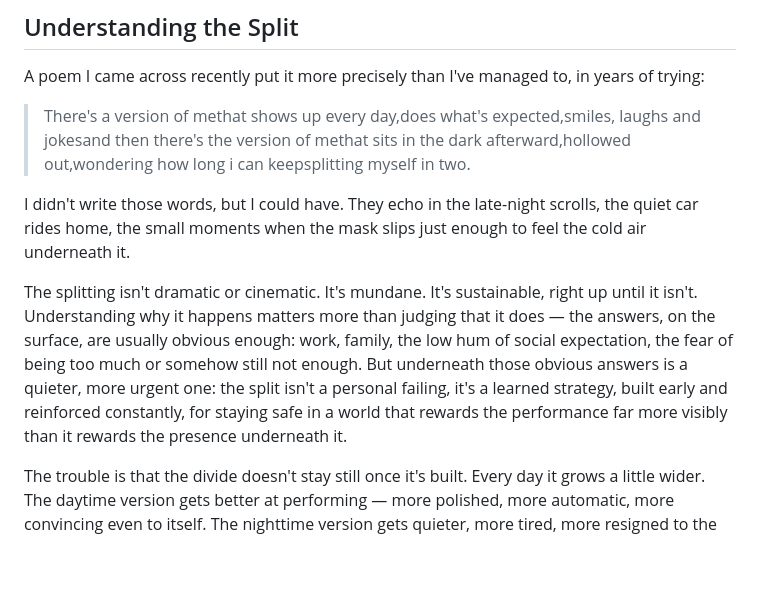
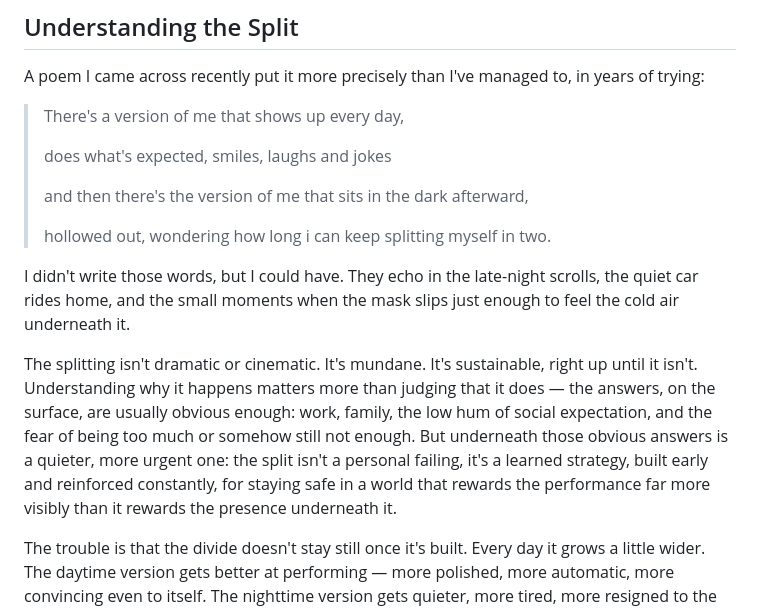
Before and after one commit to XyLyX/navyaa-site, a Markdown page: src/posts/understanding-the-split-navigating-dual-selves-in-our-lives.md, the part around the change. Drawn GitHub-style; blank space fills up the shorter version.

Commit message:
Update Essays “understanding-the-split-navigating-dual-selves-in-our-lives”

```diff
--- a/src/posts/understanding-the-split-navigating-dual-selves-in-our-lives.md
+++ b/src/posts/understanding-the-split-navigating-dual-selves-in-our-lives.md
@@ -60,11 +60,17 @@ Carrying two versions of yourself has a cost, and the cost compounds whether or
 
 A poem I came across recently put it more precisely than I've managed to, in years of trying:
 
-> There's a version of methat shows up every day,does what's expected,smiles, laughs and jokesand then there's the version of methat sits in the dark afterward,hollowed out,wondering how long i can keepsplitting myself in two.
+> There's a version of me that shows up every day,
+>
+> does what's expected, smiles, laughs and jokes
+>
+> and then there's the version of me that sits in the dark afterward,
+>
+> hollowed out, wondering how long i can keep splitting myself in two.
 
-I didn't write those words, but I could have. They echo in the late-night scrolls, the quiet car rides home, the small moments when the mask slips just enough to feel the cold air underneath it.
+I didn't write those words, but I could have. They echo in the late-night scrolls, the quiet car rides home, and the small moments when the mask slips just enough to feel the cold air underneath it.
 
-The splitting isn't dramatic or cinematic. It's mundane. It's sustainable, right up until it isn't. Understanding why it happens matters more than judging that it does — the answers, on the surface, are usually obvious enough: work, family, the low hum of social expectation, the fear of being too much or somehow still not enough. But underneath those obvious answers is a quieter, more urgent one: the split isn't a personal failing, it's a learned strategy, built early and reinforced constantly, for staying safe in a world that rewards the performance far more visibly than it rewards the presence underneath it.
+The splitting isn't dramatic or cinematic. It's mundane. It's sustainable, right up until it isn't. Understanding why it happens matters more than judging that it does — the answers, on the surface, are usually obvious enough: work, family, the low hum of social expectation, and the fear of being too much or somehow still not enough. But underneath those obvious answers is a quieter, more urgent one: the split isn't a personal failing, it's a learned strategy, built early and reinforced constantly, for staying safe in a world that rewards the performance far more visibly than it rewards the presence underneath it.
 
 The trouble is that the divide doesn't stay still once it's built. Every day it grows a little wider. The daytime version gets better at performing — more polished, more automatic, more convincing even to itself. The nighttime version gets quieter, more tired, more resigned to the idea that this is simply how life works now. Left unexamined, the split doesn't plateau. It deepens.
 
```
